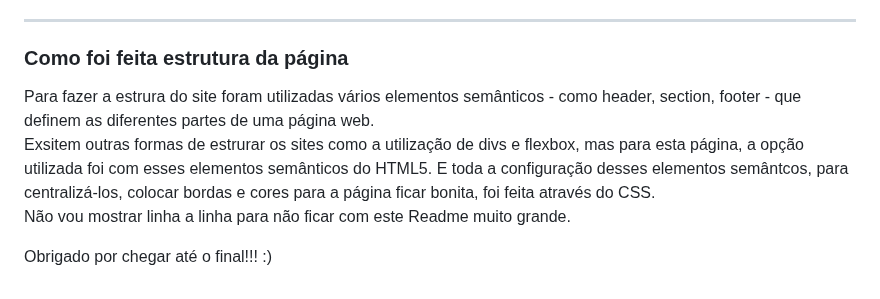
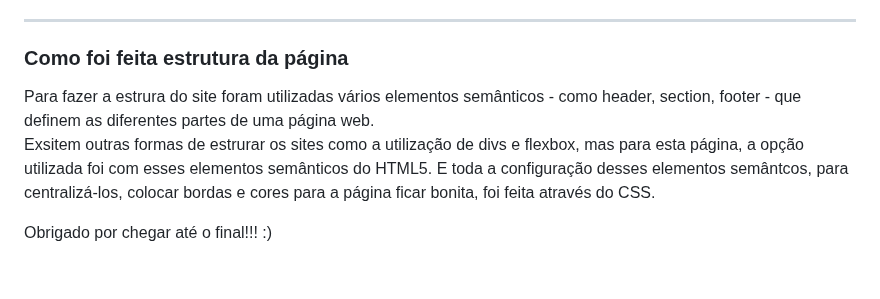
Before and after one commit to KarolinaAparecidaSantos/PaginaDeContato, a Markdown page: README.md, the part around the change. Rendered like a GitHub page.

```diff
--- a/README.md
+++ b/README.md
@@ -24,6 +24,6 @@ Através deste projeto, aprendi como os desenvolvedores web mais experientes org
 <p>Para finalizar, depois podemos alterar a cor desses mesmos ícones através de CSS, que é o que foi feito nesta página de contato (conforme as imagens aqui no início, abaixo de "Nos siga nas redes sociais").</p>
 <hr>
 <h3>Como foi feita estrutura da página</h3>
-<p>Para fazer a estrura do site foram utilizadas vários elementos semânticos - como header, section, footer - que definem as diferentes partes de uma página web.<br> Exsitem outras formas de estrurar os sites como a utilização de divs e flexbox, mas para esta página, a opção utilizada foi com esses elementos semânticos do HTML5. E toda a configuração desses elementos semântcos, para centralizá-los, colocar bordas e cores para a página ficar bonita, foi feita através do CSS.<br>Não vou mostrar linha a linha para não ficar com este Readme muito grande. </p>
+<p>Para fazer a estrura do site foram utilizadas vários elementos semânticos - como header, section, footer - que definem as diferentes partes de uma página web.<br> Exsitem outras formas de estrurar os sites como a utilização de divs e flexbox, mas para esta página, a opção utilizada foi com esses elementos semânticos do HTML5. E toda a configuração desses elementos semântcos, para centralizá-los, colocar bordas e cores para a página ficar bonita, foi feita através do CSS.</p>
 
 Obrigado por chegar até o final!!! :)
```
